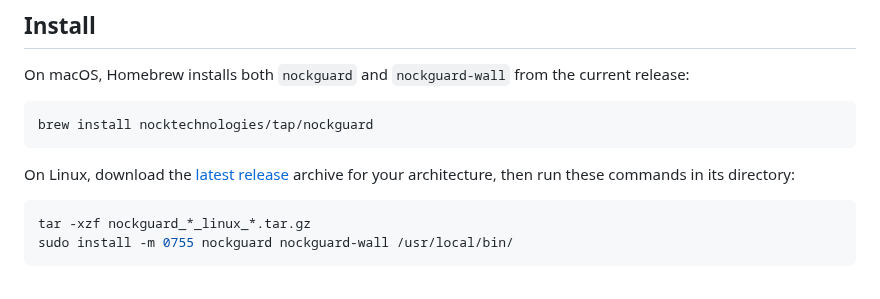
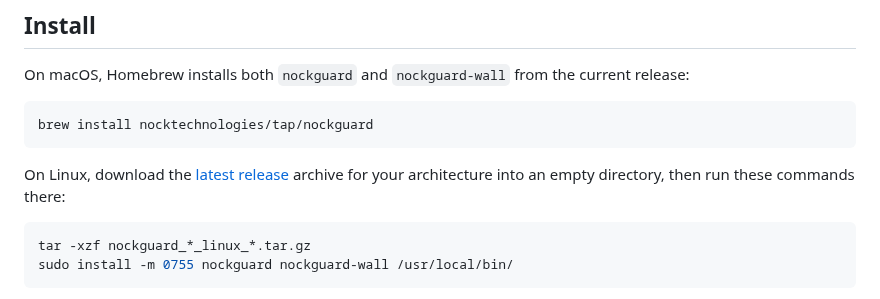
Before and after one commit to nocktechnologies/nockguard, a Markdown page: README.md, the part around the change. Rendered like a GitHub page.

Commit message:
docs: clarify single archive directory for Linux install

````diff
--- a/README.md
+++ b/README.md
@@ -62,7 +62,8 @@ brew install nocktechnologies/tap/nockguard
 ```
 
 On Linux, download the [latest release](https://github.com/nocktechnologies/nockguard/releases/latest)
-archive for your architecture, then run these commands in its directory:
+archive for your architecture into an empty directory, then run these commands
+there:
 
 ```bash
 tar -xzf nockguard_*_linux_*.tar.gz
````
